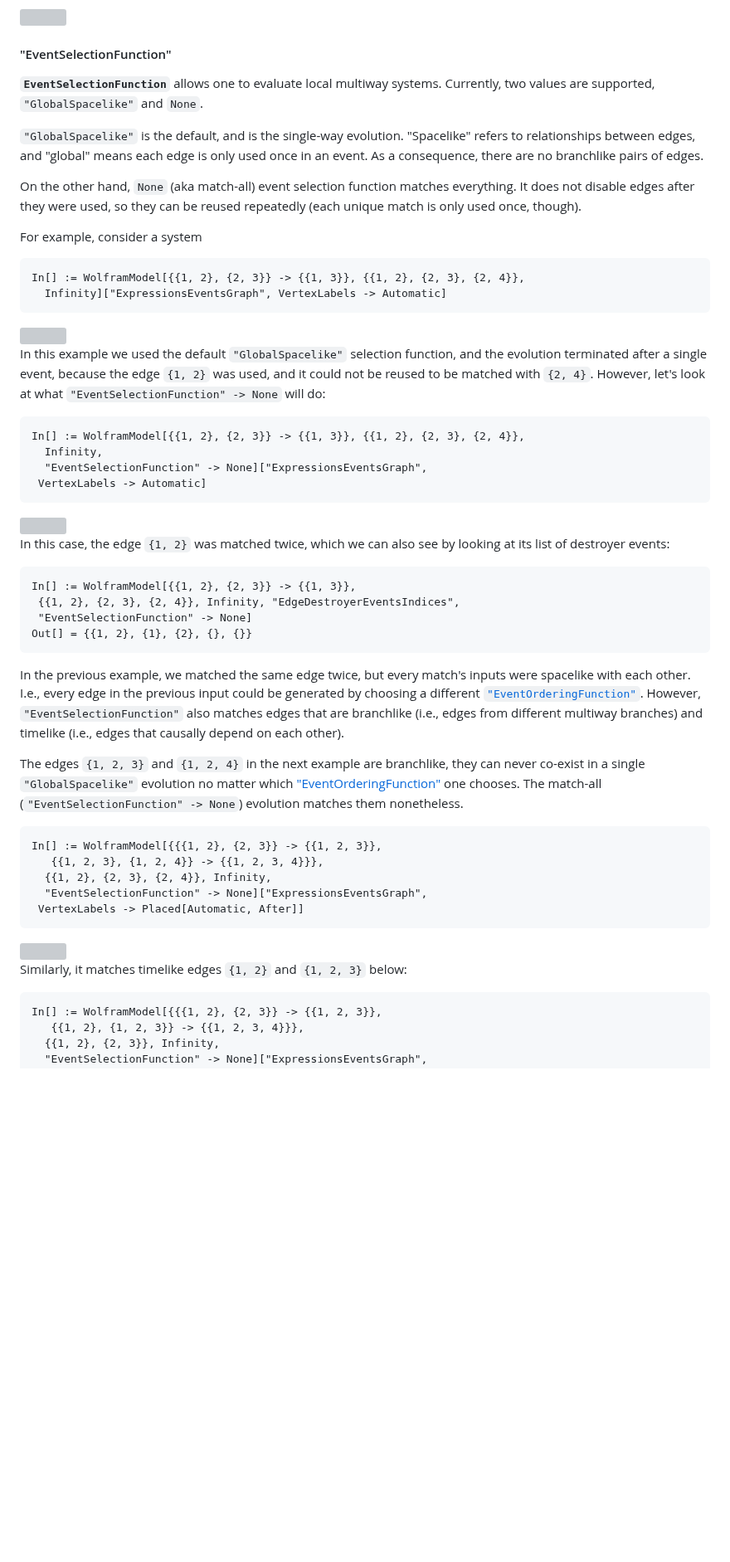
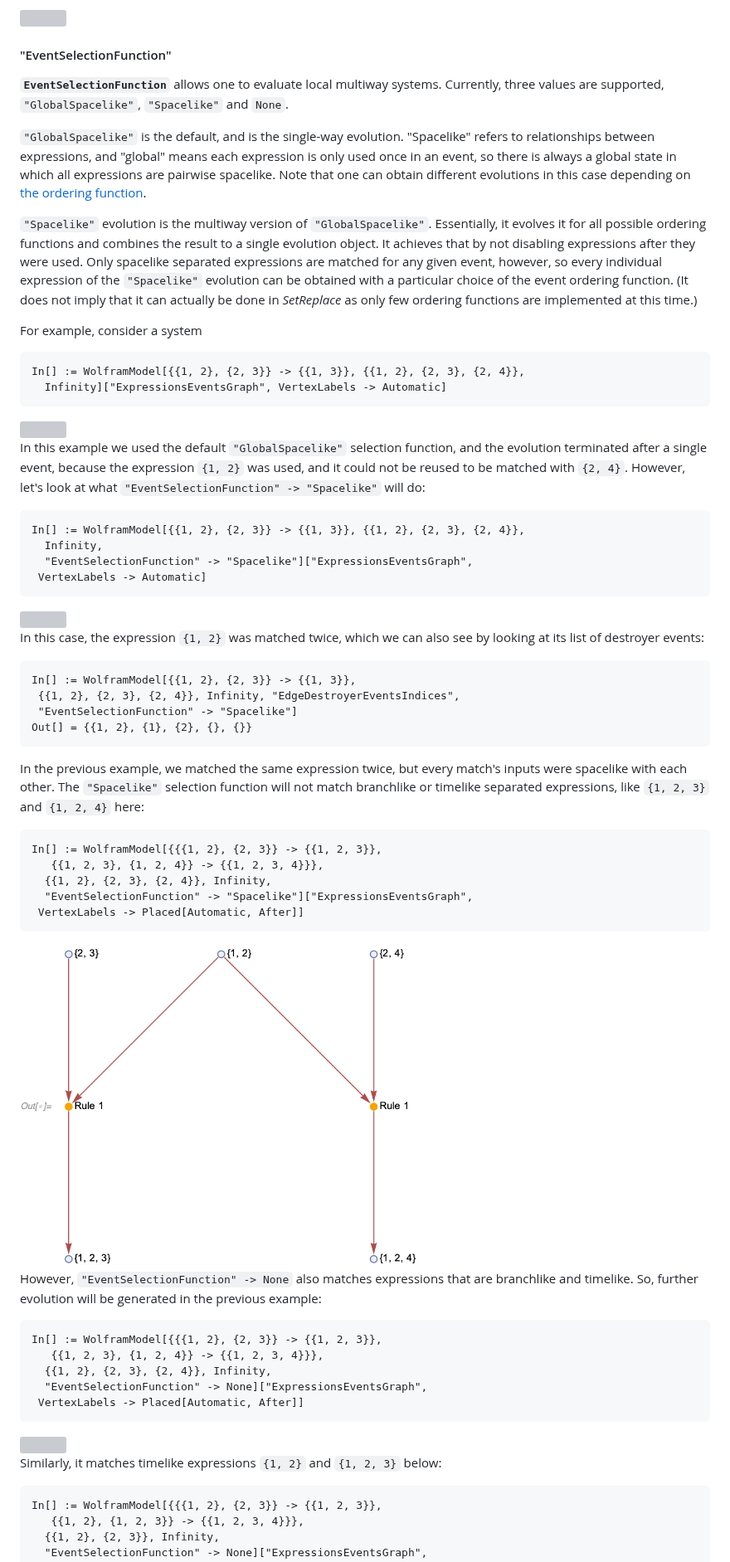
Before and after one commit to maxitg/SetReplace, a Markdown page: README.md, the part around one of its changes. Shown at 83% size. Drawn GitHub-style; pictures changed too: READMEImages/NoBranchlikeMatching.png (added); blank space fills up the shorter version; grey boxes are pictures that could not be loaded.

Commit message:
Add documentation.

````diff
--- a/README.md
+++ b/README.md
@@ -1422,11 +1422,21 @@ In[] := WolframModel[{{{1, 2}, {1, 3}, {1, 4}} -> {{5, 6}, {6, 7}, {7, 5}, {5,
 
 #### "EventSelectionFunction"
 
-**`EventSelectionFunction`** allows one to evaluate local multiway systems. Currently, two values are supported, `"GlobalSpacelike"` and `None`.
-
-`"GlobalSpacelike"` is the default, and is the single-way evolution. "Spacelike" refers to relationships between edges, and "global" means each edge is only used once in an event. As a consequence, there are no branchlike pairs of edges.
-
-On the other hand, `None` (aka match-all) event selection function matches everything. It does not disable edges after they were used, so they can be reused repeatedly (each unique match is only used once, though).
+**`EventSelectionFunction`** allows one to evaluate local multiway systems.
+Currently, three values are supported, `"GlobalSpacelike"`, `"Spacelike"` and `None`.
+
+`"GlobalSpacelike"` is the default, and is the single-way evolution.
+"Spacelike" refers to relationships between expressions, and "global" means each expression is only used once in an
+event, so there is always a global state in which all expressions are pairwise spacelike.
+Note that one can obtain different evolutions in this case depending on [the ordering function](#eventorderingfunction).
+
+`"Spacelike"` evolution is the multiway version of `"GlobalSpacelike"`.
+Essentially, it evolves it for all possible ordering functions and combines the result to a single evolution object.
+It achieves that by not disabling expressions after they were used.
+Only spacelike separated expressions are matched for any given event, however, so every individual expression of the
+`"Spacelike"` evolution can be obtained with a particular choice of the event ordering function.
+(It does not imply that it can actually be done in *SetReplace* as only few ordering functions are implemented at this
+time.)
 
 For example, consider a system
 
@@ -1437,29 +1447,45 @@ In[] := WolframModel[{{1, 2}, {2, 3}} -> {{1, 3}}, {{1, 2}, {2, 3}, {2, 4}},
 
 <img src="READMEImages/GlobalSpacelikeEvolution.png" width="419">
 
-In this example we used the default `"GlobalSpacelike"` selection function, and the evolution terminated after a single event, because the edge `{1, 2}` was used, and it could not be reused to be matched with `{2, 4}`. However, let's look at what `"EventSelectionFunction" -> None` will do:
+In this example we used the default `"GlobalSpacelike"` selection function, and the evolution terminated after a single
+event, because the expression `{1, 2}` was used, and it could not be reused to be matched with `{2, 4}`.
+However, let's look at what `"EventSelectionFunction" -> "Spacelike"` will do:
 
 ```wl
 In[] := WolframModel[{{1, 2}, {2, 3}} -> {{1, 3}}, {{1, 2}, {2, 3}, {2, 4}},
   Infinity,
-  "EventSelectionFunction" -> None]["ExpressionsEventsGraph",
+  "EventSelectionFunction" -> "Spacelike"]["ExpressionsEventsGraph",
  VertexLabels -> Automatic]
 ```
 
 <img src="READMEImages/SpacelikeMatching.png" width="478">
 
-In this case, the edge `{1, 2}` was matched twice, which we can also see by looking at its list of destroyer events:
+In this case, the expression `{1, 2}` was matched twice, which we can also see by looking at its list of destroyer
+events:
 
 ```wl
 In[] := WolframModel[{{1, 2}, {2, 3}} -> {{1, 3}},
  {{1, 2}, {2, 3}, {2, 4}}, Infinity, "EdgeDestroyerEventsIndices",
- "EventSelectionFunction" -> None]
+ "EventSelectionFunction" -> "Spacelike"]
 Out[] = {{1, 2}, {1}, {2}, {}, {}}
 ```
 
-In the previous example, we matched the same edge twice, but every match's inputs were spacelike with each other. I.e., every edge in the previous input could be generated by choosing a different [`"EventOrderingFunction"`](#eventorderingfunction). However, `"EventSelectionFunction"` also matches edges that are branchlike (i.e., edges from different multiway branches) and timelike (i.e., edges that causally depend on each other).
-
-The edges `{1, 2, 3}` and `{1, 2, 4}` in the next example are branchlike, they can never co-exist in a single `"GlobalSpacelike"` evolution no matter which ["EventOrderingFunction"](#eventorderingfunction) one chooses. The match-all (`"EventSelectionFunction" -> None`) evolution matches them nonetheless.
+In the previous example, we matched the same expression twice, but every match's inputs were spacelike with each other.
+The `"Spacelike"` selection function will not match branchlike or timelike separated expressions, like `{1, 2, 3}` and
+`{1, 2, 4}` here:
+
+```wl
+In[] := WolframModel[{{{1, 2}, {2, 3}} -> {{1, 2, 3}},
+   {{1, 2, 3}, {1, 2, 4}} -> {{1, 2, 3, 4}}},
+  {{1, 2}, {2, 3}, {2, 4}}, Infinity,
+  "EventSelectionFunction" -> "Spacelike"]["ExpressionsEventsGraph",
+ VertexLabels -> Placed[Automatic, After]]
+```
+
+<img src="READMEImages/NoBranchlikeMatching.png" width="478">
+
+However, `"EventSelectionFunction" -> None` also matches expressions that are branchlike and timelike.
+So, further evolution will be generated in the previous example:
 
 ```wl
 In[] := WolframModel[{{{1, 2}, {2, 3}} -> {{1, 2, 3}},
@@ -1471,7 +1497,7 @@ In[] := WolframModel[{{{1, 2}, {2, 3}} -> {{1, 2, 3}},
 
 <img src="READMEImages/BranchlikeMatching.png" width="373">
 
-Similarly, it matches timelike edges `{1, 2}` and `{1, 2, 3}` below:
+Similarly, it matches timelike expressions `{1, 2}` and `{1, 2, 3}` below:
 
 ```wl
 In[] := WolframModel[{{{1, 2}, {2, 3}} -> {{1, 2, 3}},
````
Also changed, not shown: other parts of README.md (+2 -1 lines).
